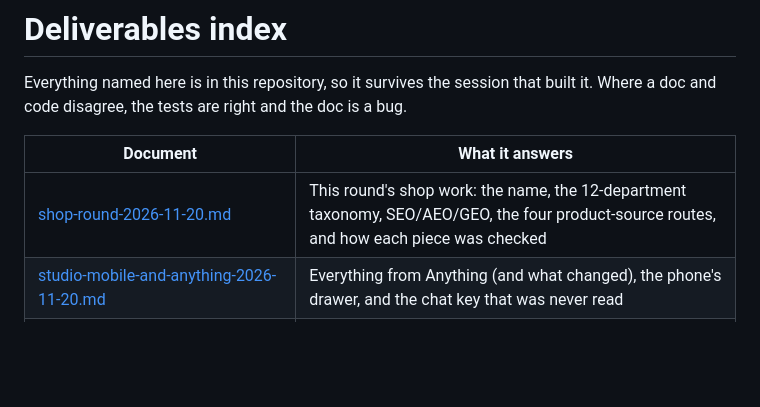
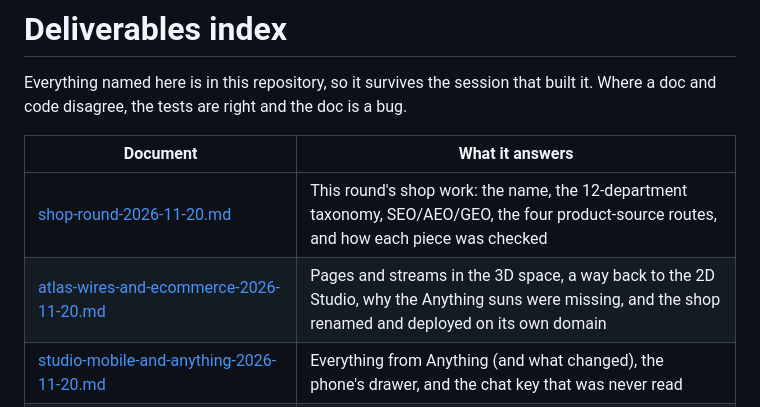
Before and after one commit to connorbdigital/DJKC, a Markdown page: docs/README.md, the part around the change. Rendered like a GitHub page; blank space fills up the shorter version.

Commit message:
Docs: the wires, the way back, and the shop on its own domain
Co-authored-by: arena-agent <297053741+arena-agent@users.noreply.github.com>

```diff
--- a/docs/README.md
+++ b/docs/README.md
@@ -6,6 +6,7 @@ built it. Where a doc and code disagree, the tests are right and the doc is a bu
 | Document | What it answers |
 | --- | --- |
 | [shop-round-2026-11-20.md](shop-round-2026-11-20.md) | This round's shop work: the name, the 12-department taxonomy, SEO/AEO/GEO, the four product-source routes, and how each piece was checked |
+| [atlas-wires-and-ecommerce-2026-11-20.md](atlas-wires-and-ecommerce-2026-11-20.md) | Pages and streams in the 3D space, a way back to the 2D Studio, why the Anything suns were missing, and the shop renamed and deployed on its own domain |
 | [studio-mobile-and-anything-2026-11-20.md](studio-mobile-and-anything-2026-11-20.md) | Everything from Anything (and what changed), the phone's drawer, and the chat key that was never read |
 | [atlas-shelf-shipped-2026-11-20.md](atlas-shelf-shipped-2026-11-20.md) | The last five shelf items: gamepad, link cards, an installable app, pinned notes, and notes that travel by gist |
 | [atlas-project-pages-2026-11-20.md](atlas-project-pages-2026-11-20.md) | A project opens every page it has as a link, and ⌘K opens everything that already exists |
```
Also changed, not shown: README.md (+1 -1 lines), docs/atlas-wires-and-ecommerce-2026-11-20.md (added, +76 -0 lines), docs/atlas-wires-2026-11-20.png (added), 2 other files.
